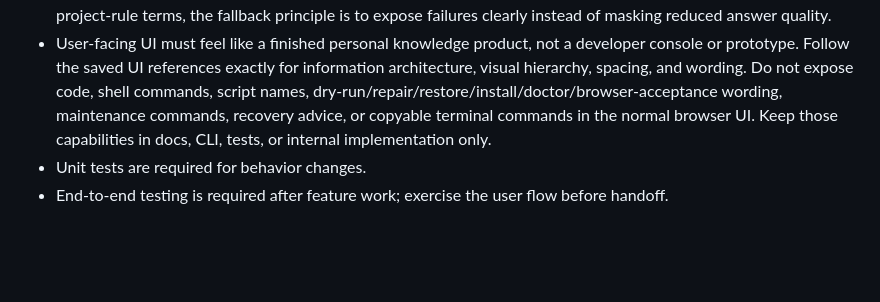
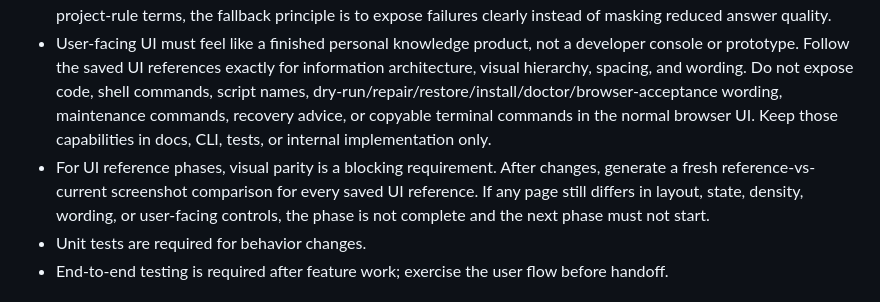
Before and after one commit to lingengyuan/docflow, a Markdown page: AGENTS.md, the part around the change. Rendered like a GitHub page; blank space fills up the shorter version.

Commit message:
docs(ui): add phase31 reference gate

```diff
--- a/AGENTS.md
+++ b/AGENTS.md
@@ -23,6 +23,7 @@ DocFlow is a local-first Python document Q&A app. `main.py` is the entry point.
 - Orthogonality: keep ingestion, storage, retrieval, API, and UI separate.
 - No masking fallbacks: fallback behavior must not hide failures, data loss, stale data, or reduced answer quality. In project-rule terms, the fallback principle is to expose failures clearly instead of masking reduced answer quality.
 - User-facing UI must feel like a finished personal knowledge product, not a developer console or prototype. Follow the saved UI references exactly for information architecture, visual hierarchy, spacing, and wording. Do not expose code, shell commands, script names, dry-run/repair/restore/install/doctor/browser-acceptance wording, maintenance commands, recovery advice, or copyable terminal commands in the normal browser UI. Keep those capabilities in docs, CLI, tests, or internal implementation only.
+- For UI reference phases, visual parity is a blocking requirement. After changes, generate a fresh reference-vs-current screenshot comparison for every saved UI reference. If any page still differs in layout, state, density, wording, or user-facing controls, the phase is not complete and the next phase must not start.
 - Unit tests are required for behavior changes.
 - End-to-end testing is required after feature work; exercise the user flow before handoff.
 
```
Also changed, not shown: docs/phase30-handoff.md (+8 -6 lines), docs/phase31-ui-reference-finetune-plan.md (added, +120 -0 lines).
